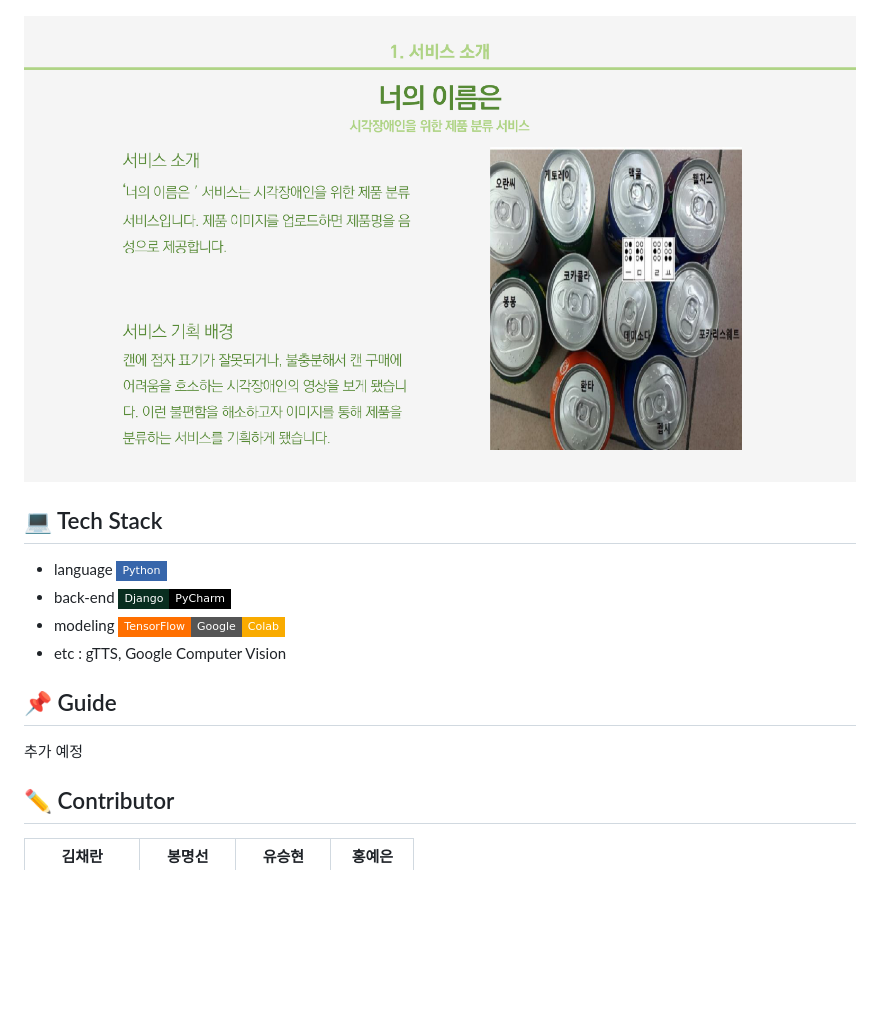
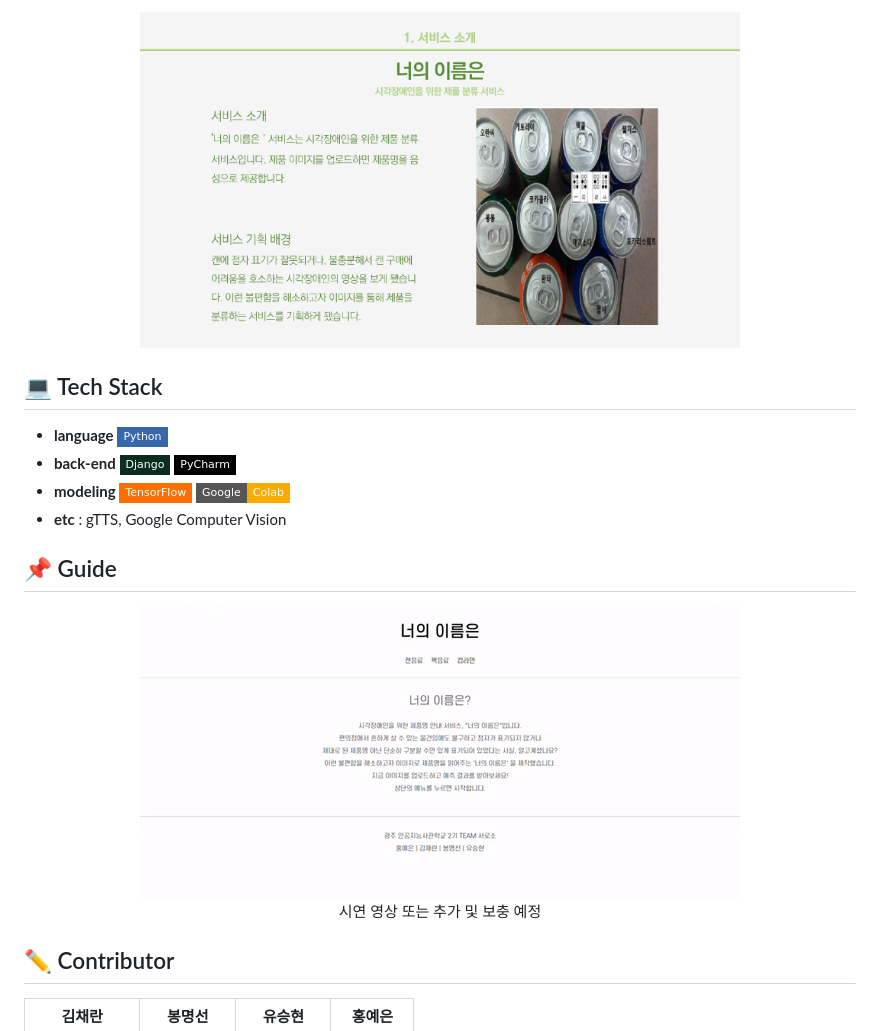
Before and after one commit to lauren0914/TEAM_Coprime, a Markdown page: README.md, the part around the change printed below. Rendered like a GitHub page; pictures changed too: img/prototype_temp.gif (added); badges without logos; blank space fills up the shorter version.

Commit message:
Add : web prototype gif for README

```diff
--- a/README.md
+++ b/README.md
@@ -10,18 +11,22 @@
 
+
+<img src="https://github.com/lauren0914/TEAM_Coprime/blob/main/img/intro.png" width="600px" alt="intro_image"/>
 </div>
-
-<img src="https://github.com/lauren0914/TEAM_Coprime/blob/main/img/intro.png"/>
 
 
 ## :computer: Tech Stack
-- language <img src="https://img.shields.io/badge/Python-3766AB?style=flat-square&logo=Python&logoColor=white"/></a><br>
-- back-end <img src="https://img.shields.io/badge/Django-092E20?style=flat-square&logo=Django&logoColor=white"/></a><img src="https://img.shields.io/badge/PyCharm-000000?style=flat-square&logo=PyCharm&logoColor=white"/></a><br>
-- modeling <img src="https://img.shields.io/badge/TensorFlow-FF6F00?style=flat-square&logo=TensorFlow&logoColor=white"/></a><img src="https://img.shields.io/badge/Google-Colab-F9AB00?style=flat-square&logo=Google-Colab&logoColor=white"/></a>
-- etc : gTTS, Google Computer Vision
+- **language** <img src="https://img.shields.io/badge/Python-3766AB?style=flat-square&logo=Python&logoColor=white"/></a>  <br>
+- **back-end** <img src="https://img.shields.io/badge/Django-092E20?style=flat-square&logo=Django&logoColor=white"/></a>  <img src="https://img.shields.io/badge/PyCharm-000000?style=flat-square&logo=PyCharm&logoColor=white"/></a><br>
+- **modeling** <img src="https://img.shields.io/badge/TensorFlow-FF6F00?style=flat-square&logo=TensorFlow&logoColor=white"/></a>  <img src="https://img.shields.io/badge/Google-Colab-F9AB00?style=flat-square&logo=Google-Colab&logoColor=white"/></a>
+- **etc** : gTTS, Google Computer Vision
 
 ## :pushpin: Guide
-추가 예정
 
+<div align="center">
+<img src="https://github.com/lauren0914/TEAM_Coprime/blob/main/img/prototype_temp.gif" alt="prototype_temp_gif"/>
+<br>
+시연 영상 또는 추가 및 보충 예정
+</div>
 
 ## :pencil2: Contributor
 |김채란|봉명선|유승현|홍예은|
```
Also changed, not shown: other parts of README.md (+2 -1 lines).
